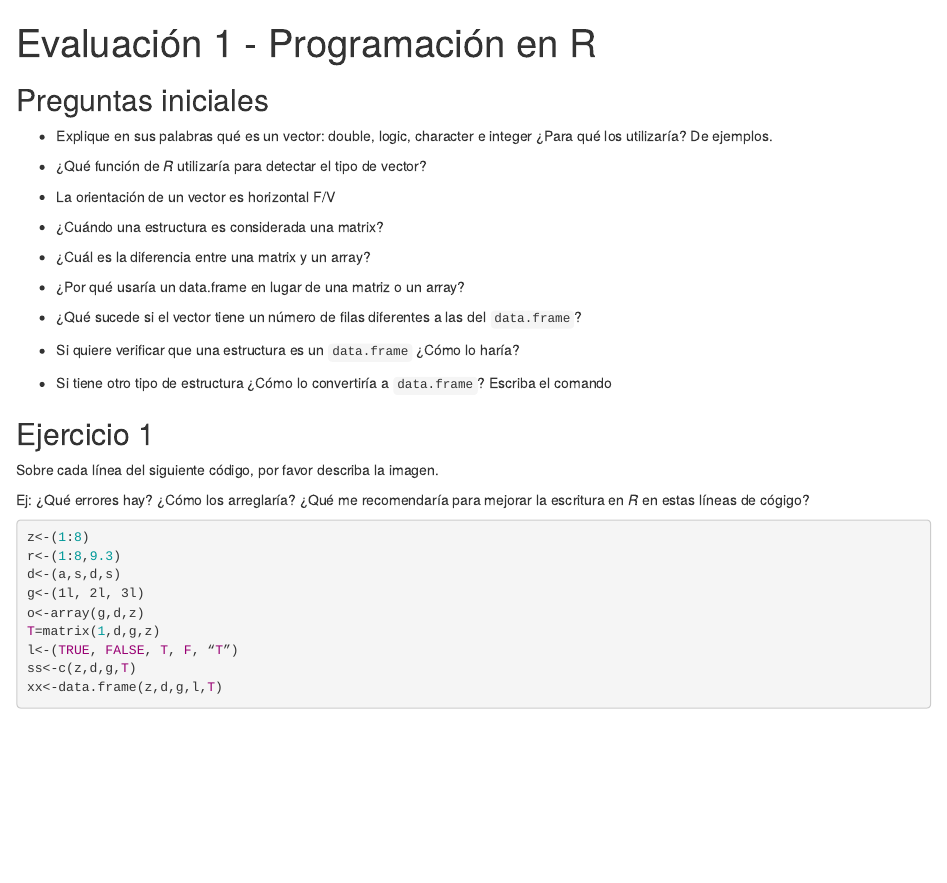
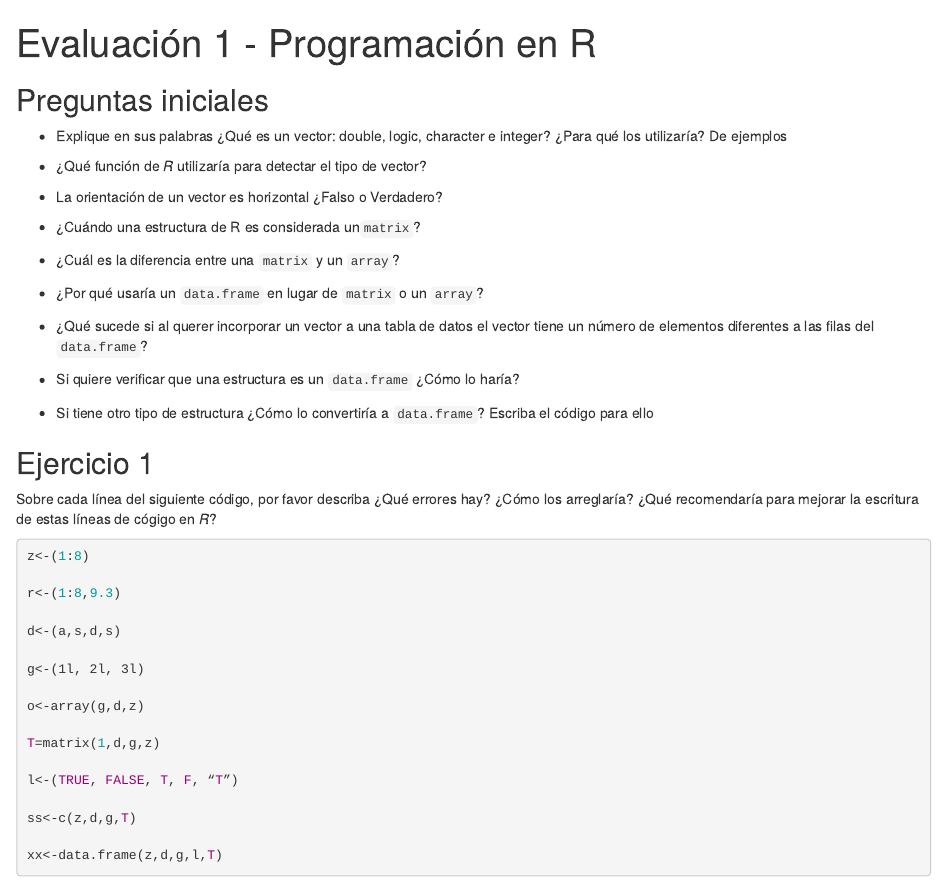
Before and after one commit to zmcucunuba/epi-training, an R Markdown document (Evaluacion 1.Rmd): the page in a window 1100 px wide, from its top. Rendered offline with R 4.5, knitr and Pandoc, with nearby package versions.

Commit message:
rmakdown ejercicio 1

````diff
--- a/Evaluacion 1.Rmd
+++ b/Evaluacion 1.Rmd
@@ -10,40 +10,47 @@ knitr::opts_chunk$set(echo = TRUE)
 ## Preguntas iniciales
 
 
-- Explique en sus palabras qué es un vector: double, logic, character e integer ¿Para qué los utilizaría? De ejemplos.
+- Explique en sus palabras ¿Qué es un vector: double, logic, character e integer? ¿Para qué los utilizaría? De ejemplos
 
 - ¿Qué función de _R_ utilizaría para detectar el tipo de vector?
 
-- La orientación de un vector es horizontal F/V
+- La orientación de un vector es horizontal ¿Falso o Verdadero?
 
-- ¿Cuándo una estructura es considerada una matrix?
+- ¿Cuándo una estructura de R es considerada un`matrix`?
 
-- ¿Cuál es la diferencia entre una matrix y un array?
+- ¿Cuál es la diferencia entre una `matrix` y un `array`?
 
-- ¿Por qué usaría un data.frame en lugar de una matriz o un array?
+- ¿Por qué usaría un `data.frame` en lugar de `matrix` o un `array`?
 
-- ¿Qué sucede si el vector tiene un número de filas diferentes a las del `data.frame`?
+- ¿Qué sucede si al querer incorporar un vector a una tabla de datos el vector tiene un número de elementos diferentes a las filas del `data.frame`?
 
 - Si quiere verificar que una estructura es un `data.frame` ¿Cómo lo haría?
 
-- Si tiene otro tipo de estructura ¿Cómo lo convertiría a `data.frame`? Escriba el comando
+- Si tiene otro tipo de estructura ¿Cómo lo convertiría a `data.frame`? Escriba el código para ello
+
 
 ## Ejercicio 1
 
-Sobre cada línea del siguiente código, por favor describa la imagen.
-
-Ej: ¿Qué errores hay? ¿Cómo los arreglaría? ¿Qué me recomendaría para mejorar la escritura en _R_ en estas líneas de cógigo?
+Sobre cada línea del siguiente código, por favor describa ¿Qué errores hay? ¿Cómo los arreglaría? ¿Qué  recomendaría para mejorar la escritura de estas líneas de cógigo en _R_?
 
 
 ```{r, error=TRUE, eval = FALSE}
 z<-(1:8)
+
 r<-(1:8,9.3)
+
 d<-(a,s,d,s)
+
 g<-(1l, 2l, 3l)
+
 o<-array(g,d,z)
+
 T=matrix(1,d,g,z)
+
 l<-(TRUE, FALSE, T, F, “T”)
+
 ss<-c(z,d,g,T)
+
 xx<-data.frame(z,d,g,l,T)
 
 ```
````
Also changed, not shown: Evaluacion-1.html, 1 other file.
